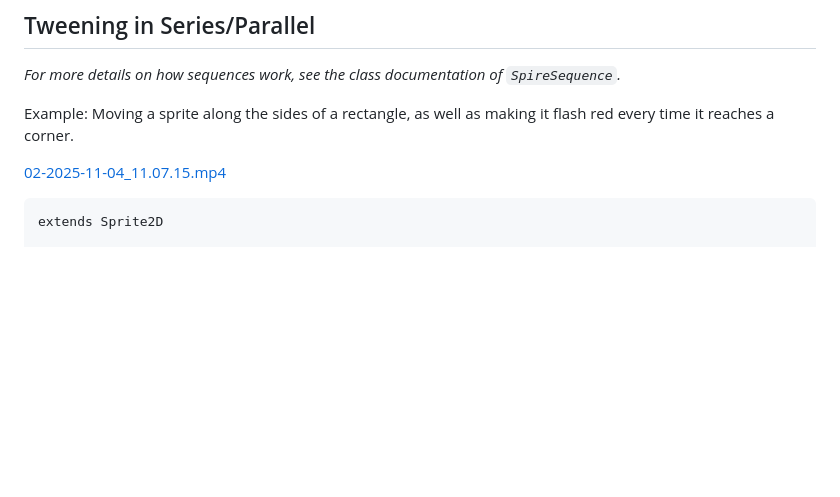
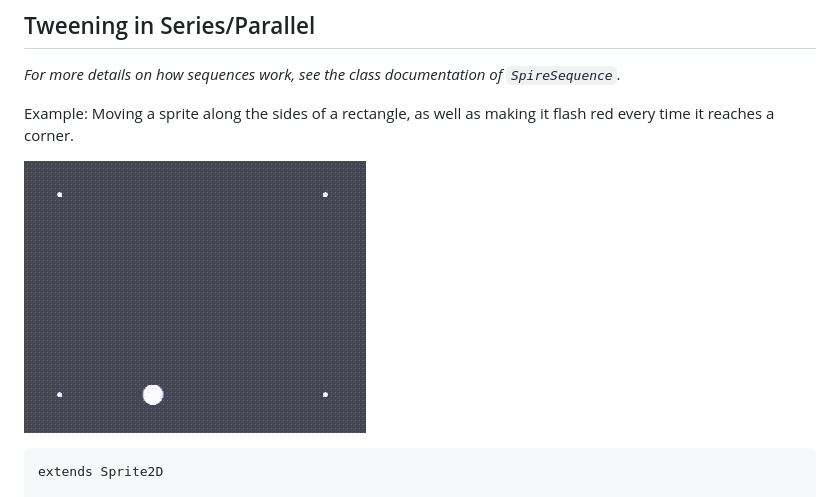
Before and after one commit to Houtamelo/spire_tween_gdscript, a Markdown page: README.md, the part around the change. GitHub-like rendering; pictures changed too: example.gif (added); blank space fills up the shorter version.

````diff
--- a/README.md
+++ b/README.md
@@ -293,7 +293,7 @@ func print_value(value: Vector2i) -> void:
 
 Example: Moving a sprite along the sides of a rectangle, as well as making it flash red every time it reaches a corner.
 
-[02-2025-11-04_11.07.15.mp4](02-2025-11-04_11.07.15.mp4)
+![example.gif](example.gif)
 
 ```gdscript
 extends Sprite2D
````
